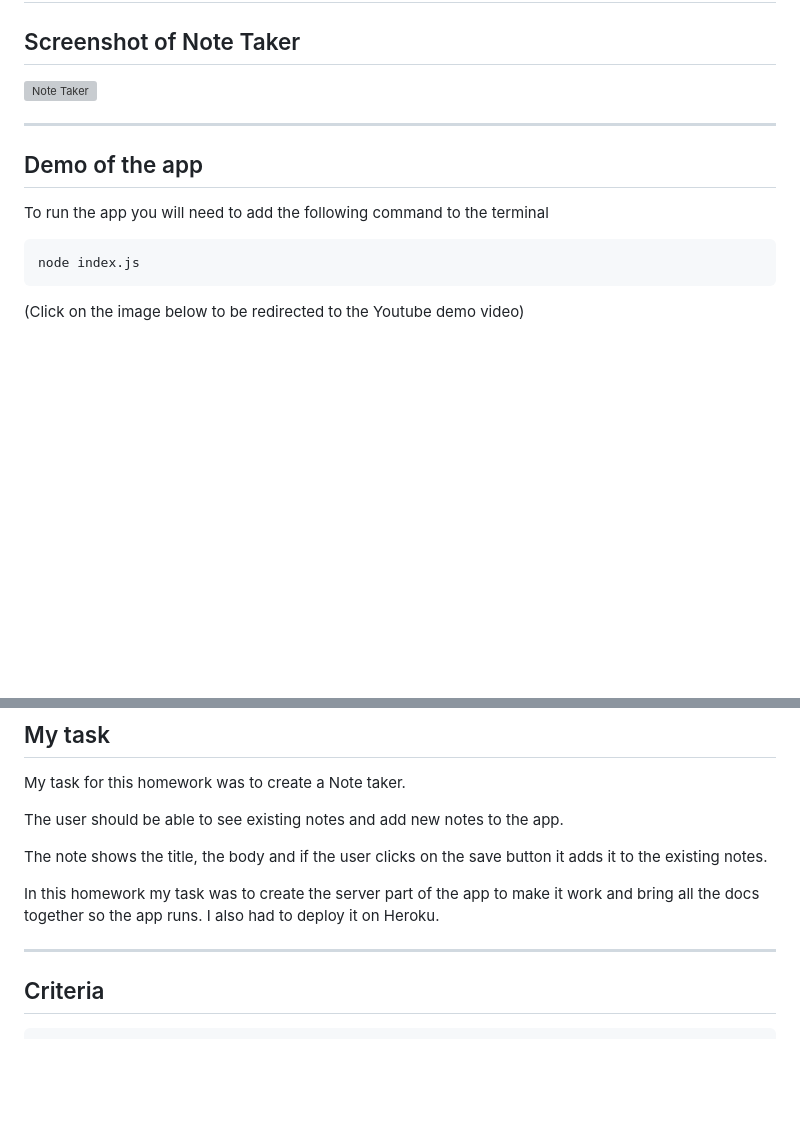
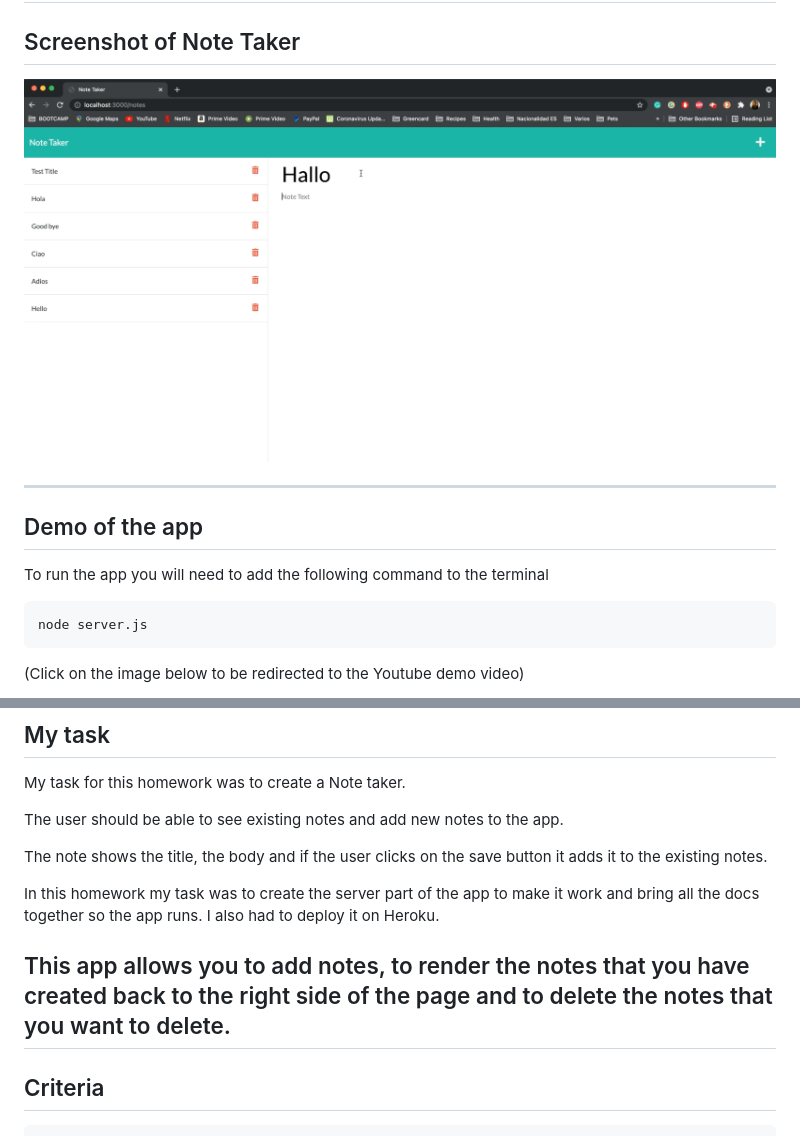
Before and after one commit to blen90/hw11-note-taker, a Markdown page: README.md, 2 parts joined by grey strips. GitHub-like rendering; pictures changed too: screenshot/demo-screenshot.jpg (added); blank space fills up the shorter version; grey boxes are pictures that could not be loaded.

Commit message:
finished README file

````diff
--- a/README.md
+++ b/README.md
@@ -2,7 +2,7 @@
 
 ## Screenshot of Note Taker
 
-![Note Taker](./note-taker.jpg)
+![Note Taker](./screenshot/demo-screenshot.jpg)
 
 ---
 ## Demo of the app
@@ -10,7 +10,7 @@
 To run the app you will need to add the following command to the terminal
 
 ```
-node index.js
+node server.js
 ```
 (Click on the image below to be redirected to the Youtube demo video)
 
@@ -27,6 +27,7 @@ The note shows the title, the body and if the user clicks on the save button it
 
 In this homework my task was to create the server part of the app to make it work and bring all the docs together so the app runs. I also had to deploy it on Heroku.
 
+This app allows you to add notes, to render the notes that you have created back to the right side of the page and to delete the notes that you want to delete.
 ---
 ## Criteria
 
````
Also changed, not shown: other parts of README.md (+1 -1 lines), README copy.md (deleted, +0 -130 lines), Assets/11-express-homework-demo-01.png (deleted), Assets/11-express-homework-demo-02.png (deleted).
